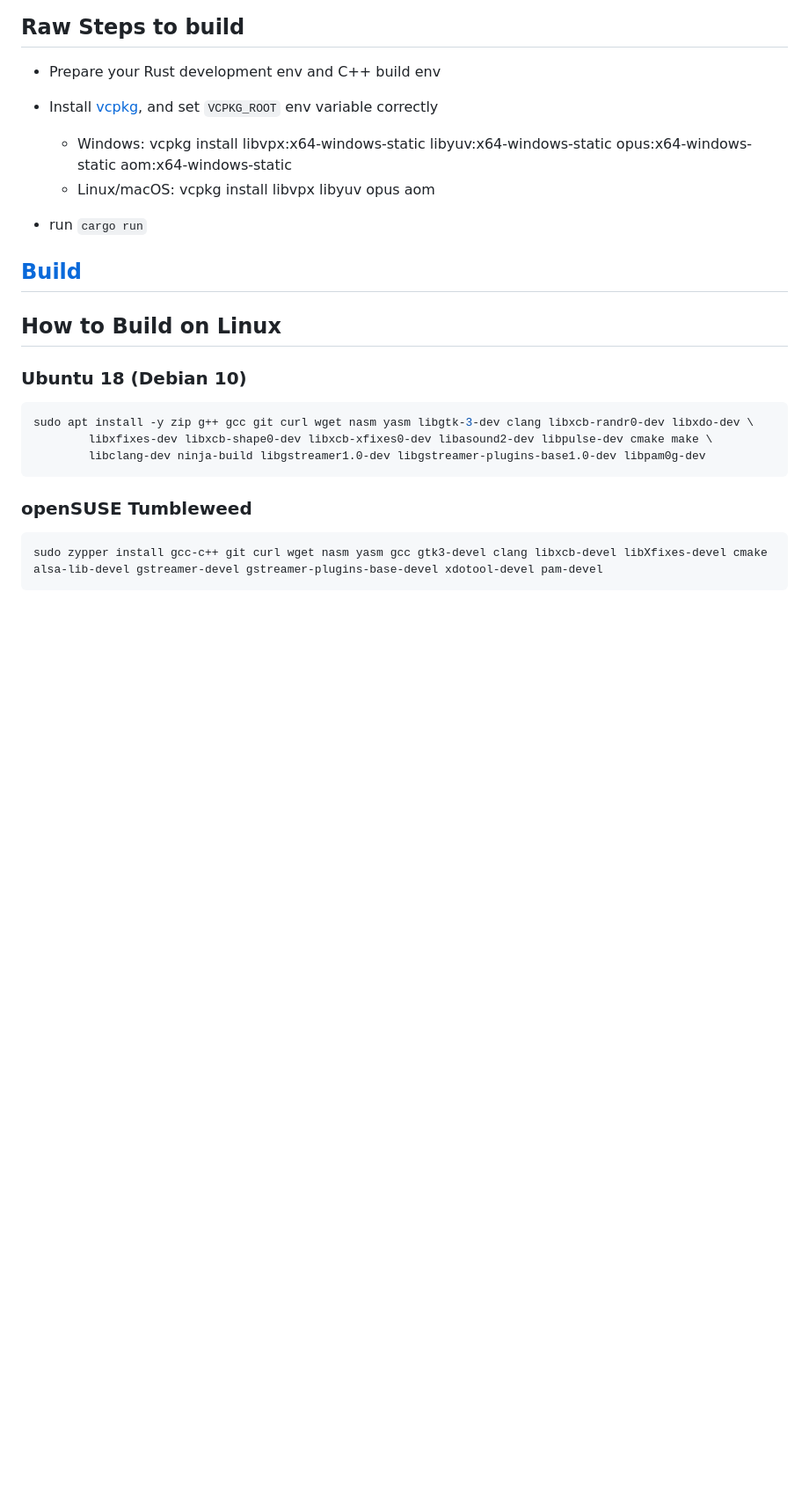
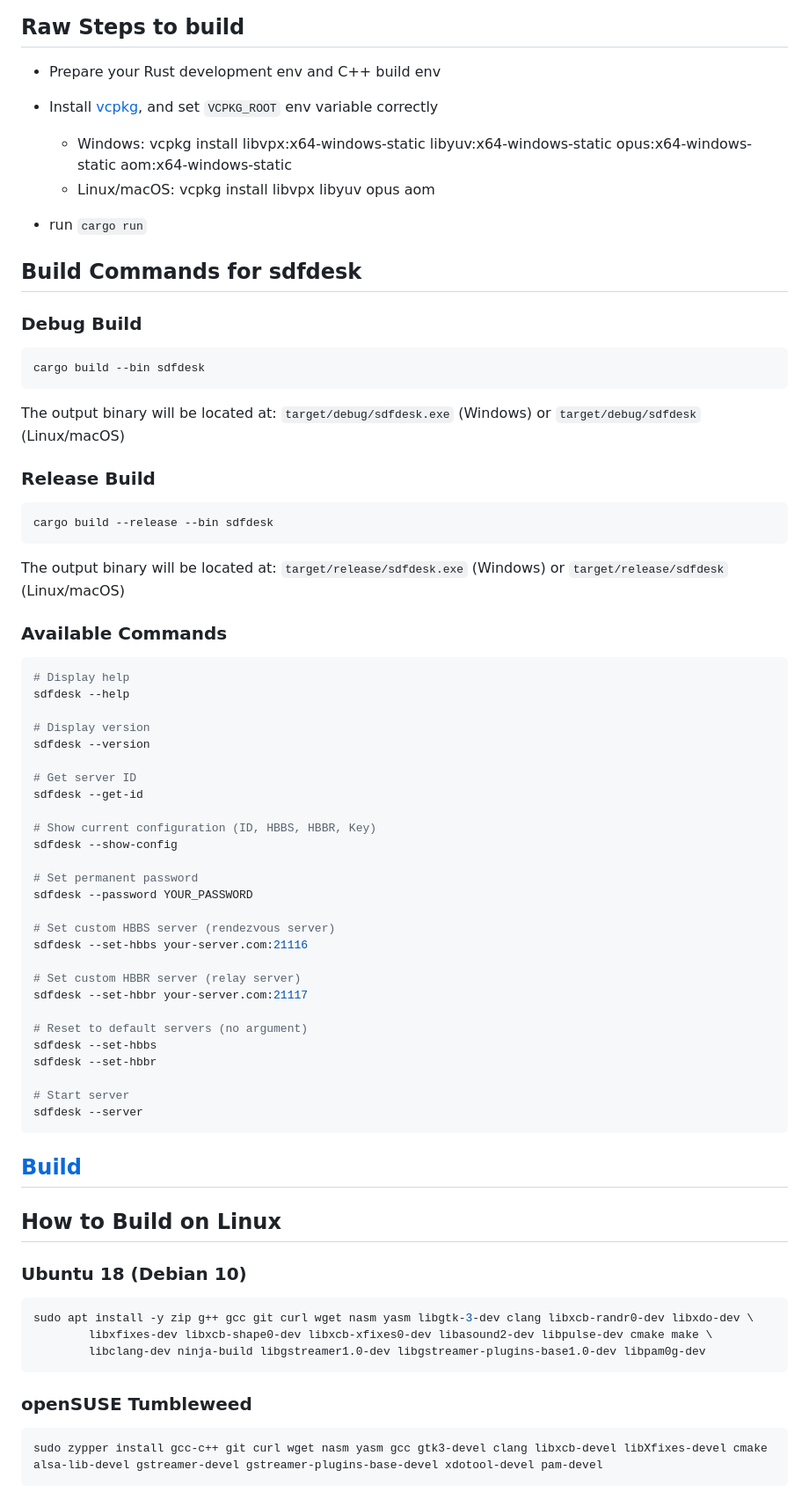
Before and after one commit to pdj14/sdfdesk, a Markdown page: README.md, the part around the change. Shown at 88% size. GitHub-like rendering; blank space fills up the shorter version.

Commit message:
docs: Add build commands and usage examples to README
- Added debug and release build commands
- Added all available CLI commands with examples
- Documented server configuration options

````diff
--- a/README.md
+++ b/README.md
@@ -56,6 +56,54 @@ Please download Sciter dynamic library yourself.
   - Linux/macOS: vcpkg install libvpx libyuv opus aom
 
 - run `cargo run`
+
+## Build Commands for sdfdesk
+
+### Debug Build
+```sh
+cargo build --bin sdfdesk
+```
+
+The output binary will be located at: `target/debug/sdfdesk.exe` (Windows) or `target/debug/sdfdesk` (Linux/macOS)
+
+### Release Build
+```sh
+cargo build --release --bin sdfdesk
+```
+
+The output binary will be located at: `target/release/sdfdesk.exe` (Windows) or `target/release/sdfdesk` (Linux/macOS)
+
+### Available Commands
+```sh
+# Display help
+sdfdesk --help
+
+# Display version
+sdfdesk --version
+
+# Get server ID
+sdfdesk --get-id
+
+# Show current configuration (ID, HBBS, HBBR, Key)
+sdfdesk --show-config
+
+# Set permanent password
+sdfdesk --password YOUR_PASSWORD
+
+# Set custom HBBS server (rendezvous server)
+sdfdesk --set-hbbs your-server.com:21116
+
+# Set custom HBBR server (relay server)
+sdfdesk --set-hbbr your-server.com:21117
+
+# Reset to default servers (no argument)
+sdfdesk --set-hbbs
+sdfdesk --set-hbbr
+
+# Start server
+sdfdesk --server
+```
+
 
 ## [Build](https://rustdesk.com/docs/en/dev/build/)
 
````
